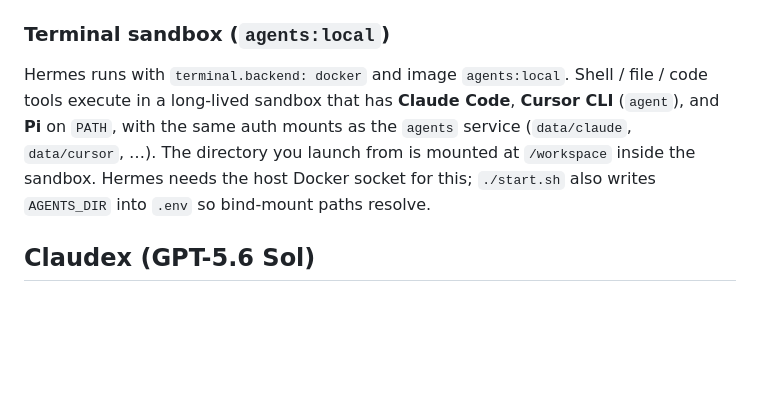
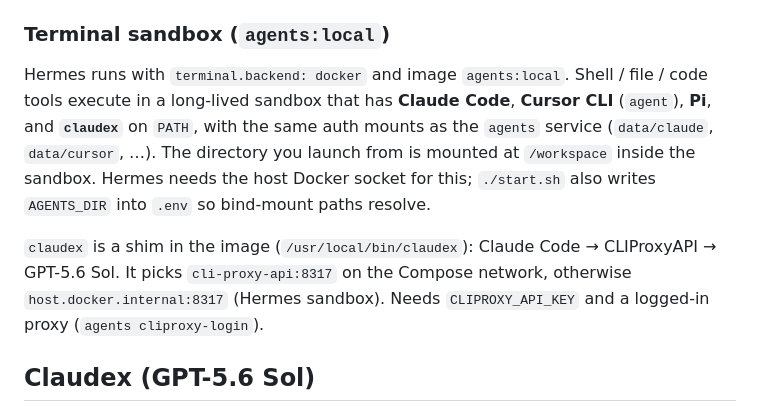
Before and after one commit to Laischor/agents, a Markdown page: README.md, the part around the change. Drawn GitHub-style; blank space fills up the shorter version.

Commit message:
docs: document claudex in Hermes terminal sandbox
Note that claudex is on PATH in agents:local, how it resolves the proxy
host, and the CLIPROXY_API_KEY / cliproxy-login prerequisites.

```diff
--- a/README.md
+++ b/README.md
@@ -100,7 +100,9 @@ Gateway API listens on `localhost:8642`; web dashboard on `localhost:9119` (enab
 
 ### Terminal sandbox (`agents:local`)
 
-Hermes runs with `terminal.backend: docker` and image `agents:local`. Shell / file / code tools execute in a long-lived sandbox that has **Claude Code**, **Cursor CLI** (`agent`), and **Pi** on `PATH`, with the same auth mounts as the `agents` service (`data/claude`, `data/cursor`, …). The directory you launch from is mounted at `/workspace` inside the sandbox. Hermes needs the host Docker socket for this; `./start.sh` also writes `AGENTS_DIR` into `.env` so bind-mount paths resolve.
+Hermes runs with `terminal.backend: docker` and image `agents:local`. Shell / file / code tools execute in a long-lived sandbox that has **Claude Code**, **Cursor CLI** (`agent`), **Pi**, and **`claudex`** on `PATH`, with the same auth mounts as the `agents` service (`data/claude`, `data/cursor`, …). The directory you launch from is mounted at `/workspace` inside the sandbox. Hermes needs the host Docker socket for this; `./start.sh` also writes `AGENTS_DIR` into `.env` so bind-mount paths resolve.
+
+`claudex` is a shim in the image (`/usr/local/bin/claudex`): Claude Code → CLIProxyAPI → GPT-5.6 Sol. It picks `cli-proxy-api:8317` on the Compose network, otherwise `host.docker.internal:8317` (Hermes sandbox). Needs `CLIPROXY_API_KEY` and a logged-in proxy (`agents cliproxy-login`).
 
 ## Claudex (GPT-5.6 Sol)
 
```
